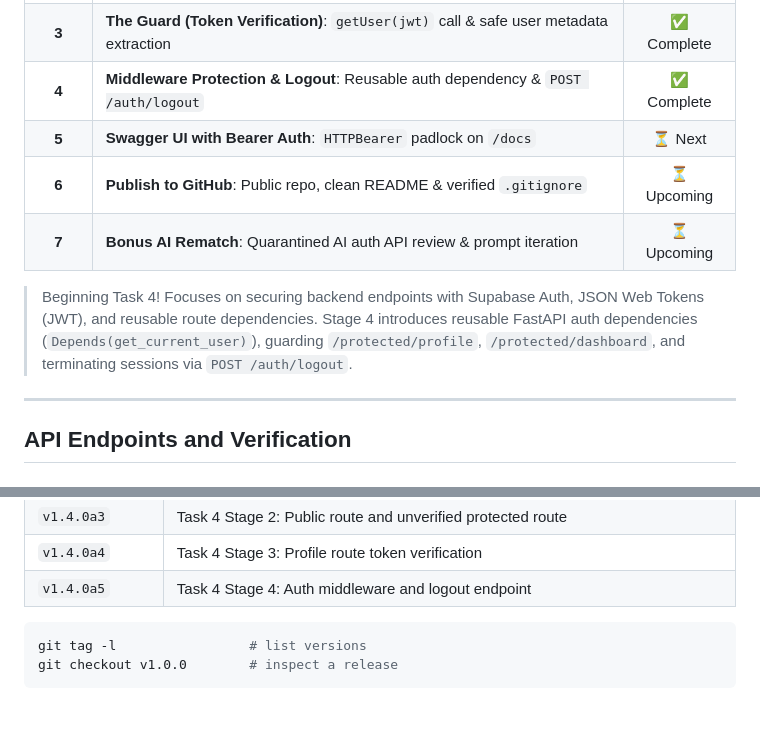
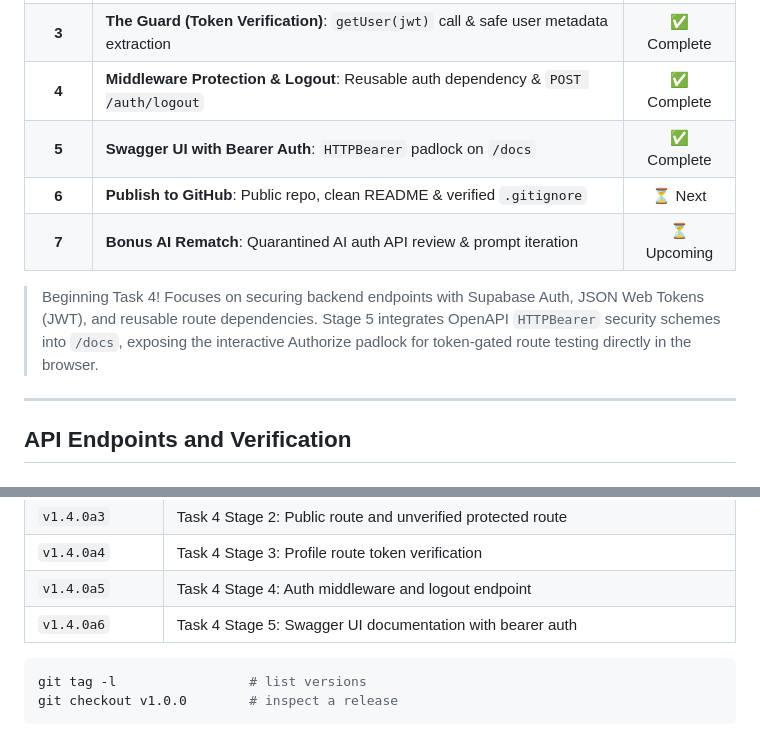
Before and after one commit to TridentifyIshaan/CRUD_API, a Markdown page: README.md, 2 parts joined by grey strips. Rendered like a GitHub page.

Commit message:
T4 S5: Swagger UI documentation with bearer auth

````diff
--- a/README.md
+++ b/README.md
@@ -312,11 +312,11 @@ The project was delivered incrementally across 7 structured stages:
 | **2** | **Public & Protected Gates**: `GET /public/info` & unverified `GET /protected/profile` | ✅ Complete |
 | **3** | **The Guard (Token Verification)**: `getUser(jwt)` call & safe user metadata extraction | ✅ Complete |
 | **4** | **Middleware Protection & Logout**: Reusable auth dependency & `POST /auth/logout` | ✅ Complete |
-| **5** | **Swagger UI with Bearer Auth**: `HTTPBearer` padlock on `/docs` | ⏳ Next |
-| **6** | **Publish to GitHub**: Public repo, clean README & verified `.gitignore` | ⏳ Upcoming |
+| **5** | **Swagger UI with Bearer Auth**: `HTTPBearer` padlock on `/docs` | ✅ Complete |
+| **6** | **Publish to GitHub**: Public repo, clean README & verified `.gitignore` | ⏳ Next |
 | **7** | **Bonus AI Rematch**: Quarantined AI auth API review & prompt iteration | ⏳ Upcoming |
 
-> Beginning Task 4! Focuses on securing backend endpoints with Supabase Auth, JSON Web Tokens (JWT), and reusable route dependencies. Stage 4 introduces reusable FastAPI auth dependencies (`Depends(get_current_user)`), guarding `/protected/profile`, `/protected/dashboard`, and terminating sessions via `POST /auth/logout`.
+> Beginning Task 4! Focuses on securing backend endpoints with Supabase Auth, JSON Web Tokens (JWT), and reusable route dependencies. Stage 5 integrates OpenAPI `HTTPBearer` security schemes into `/docs`, exposing the interactive Authorize padlock for token-gated route testing directly in the browser.
 
 ---
 
@@ -720,6 +720,7 @@ This project follows [Semantic Versioning 2.0.0](https://semver.org/). Every rel
 | `v1.4.0a3` | Task 4 Stage 2: Public route and unverified protected route |
 | `v1.4.0a4` | Task 4 Stage 3: Profile route token verification |
 | `v1.4.0a5` | Task 4 Stage 4: Auth middleware and logout endpoint |
+| `v1.4.0a6` | Task 4 Stage 5: Swagger UI documentation with bearer auth |
 
 ```sh
 git tag -l                 # list versions
````
Also changed, not shown: tests.md (+24 -1 lines), Docs/Swagger_Auth.png (added), 3 other files.
